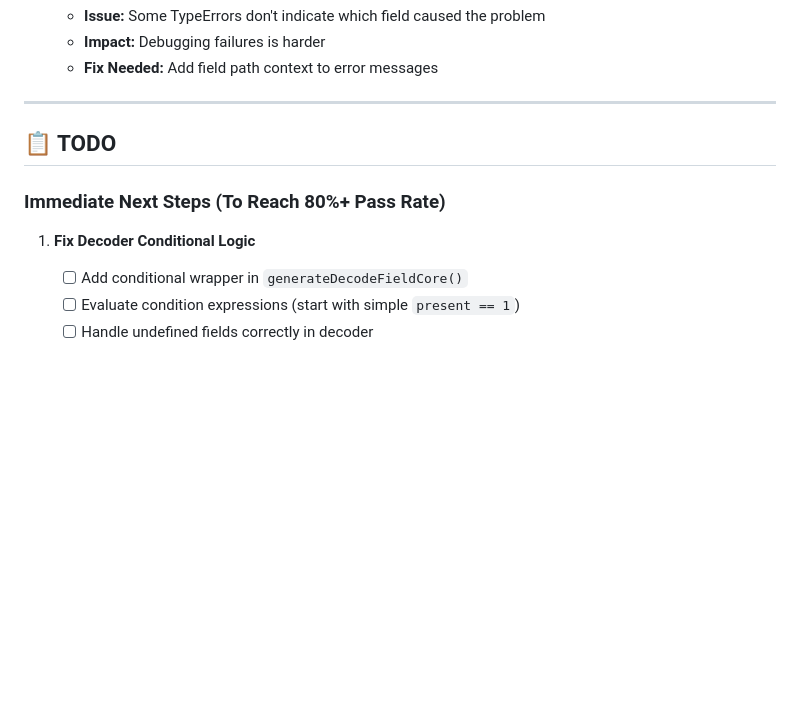
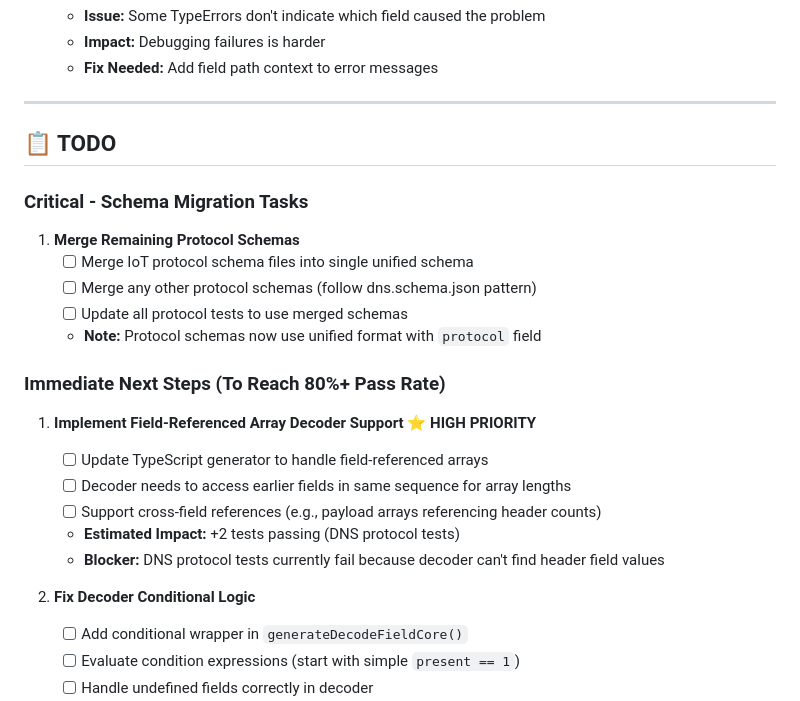
Before and after one commit to Aeolun/superchat, a Markdown page: tools/binschema/PROGRESS.md, the part around the change. Drawn GitHub-style; blank space fills up the shorter version.

Commit message:
docs(binschema): add TODO for field-referenced array decoder support

```diff
--- a/tools/binschema/PROGRESS.md
+++ b/tools/binschema/PROGRESS.md
@@ -221,9 +221,24 @@ BinSchema is a bit-level binary serialization schema and code generator. It gene
 
 ## 📋 TODO
 
+### Critical - Schema Migration Tasks
+
+1. **Merge Remaining Protocol Schemas**
+   - [ ] Merge IoT protocol schema files into single unified schema
+   - [ ] Merge any other protocol schemas (follow dns.schema.json pattern)
+   - [ ] Update all protocol tests to use merged schemas
+   - **Note:** Protocol schemas now use unified format with `protocol` field
+
 ### Immediate Next Steps (To Reach 80%+ Pass Rate)
 
-1. **Fix Decoder Conditional Logic**
+1. **Implement Field-Referenced Array Decoder Support** ⭐ **HIGH PRIORITY**
+   - [ ] Update TypeScript generator to handle field-referenced arrays
+   - [ ] Decoder needs to access earlier fields in same sequence for array lengths
+   - [ ] Support cross-field references (e.g., payload arrays referencing header counts)
+   - **Estimated Impact:** +2 tests passing (DNS protocol tests)
+   - **Blocker:** DNS protocol tests currently fail because decoder can't find header field values
+
+2. **Fix Decoder Conditional Logic**
    - [ ] Add conditional wrapper in `generateDecodeFieldCore()`
    - [ ] Evaluate condition expressions (start with simple `present == 1`)
    - [ ] Handle undefined fields correctly in decoder
```
